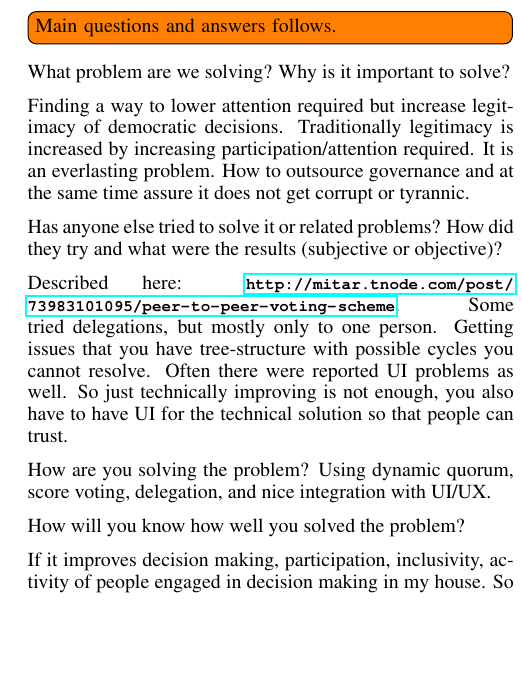
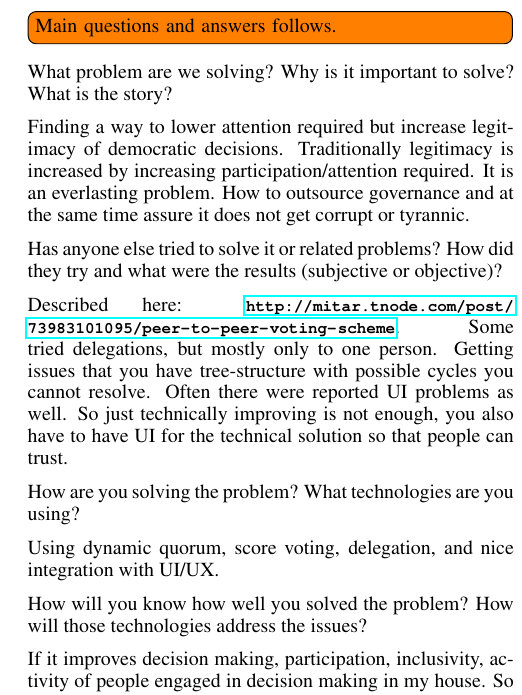
Before and after one commit to peer/mind-paper, a LaTeX document (paper.tex): part of one column of page 1 of 6, cut so that both start at the same text, the shorter picture padded with empty space. Compiled offline with pdfLaTeX.

Commit message:
More questions.

```diff
--- a/paper.tex
+++ b/paper.tex
@@ -122,7 +122,7 @@ quantities for the entire voting population, and we can promote clarity and full
 
 \todo[inline]{Main questions and answers follows.}
 
-What problem are we solving? Why is it important to solve?
+What problem are we solving? Why is it important to solve? What is the story?
 
 Finding a way to lower attention required but increase legitimacy of democratic decisions.
 Traditionally legitimacy is increased by increasing participation/attention required.
@@ -139,10 +139,11 @@ Getting issues that you have tree-structure with possible cycles you cannot reso
 Often there were reported UI problems as well.
 So just technically improving is not enough, you also have to have UI for the technical solution so that people can trust.
 
-How are you solving the problem?
+How are you solving the problem? What technologies are you using?
+
 Using dynamic quorum, score voting, delegation, and nice integration with UI/UX.
 
-How will you know how well you solved the problem?
+How will you know how well you solved the problem? How will those technologies address the issues?
 
 If it improves decision making, participation, inclusivity, activity of people engaged in decision making in my house.
 So currently we have issues with reaching the quorum and many people do not participate.
```
